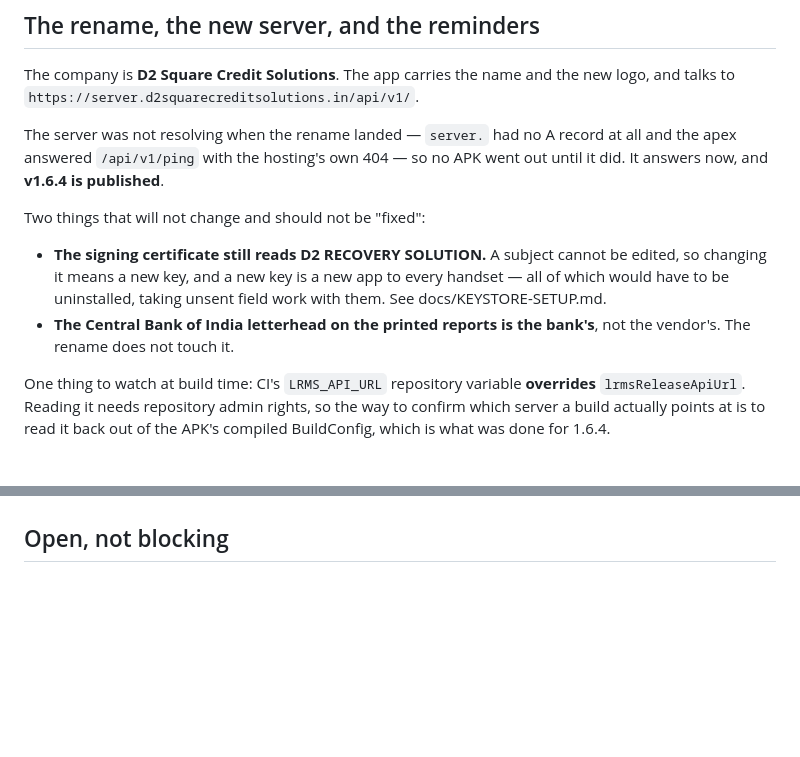
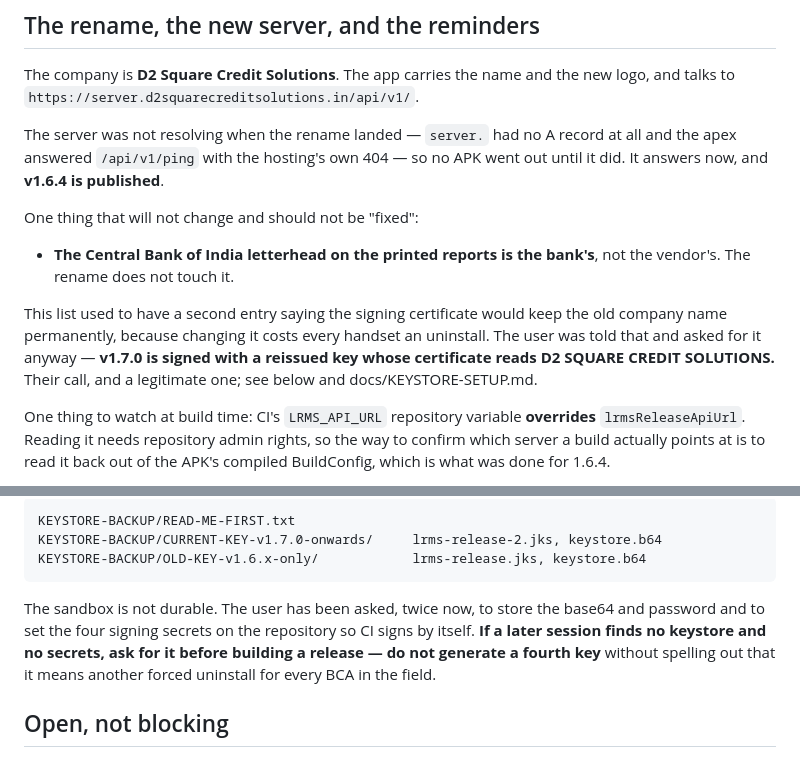
Before and after one commit to dhdhdh51/zetproshivrj, a Markdown page: .kiro/HANDOVER.md, 2 parts joined by grey strips. GitHub-like rendering; blank space fills up the shorter version.

````diff
--- a/.kiro/HANDOVER.md
+++ b/.kiro/HANDOVER.md
@@ -339,13 +339,15 @@ The server was not resolving when the rename landed — `server.` had no A recor
 apex answered `/api/v1/ping` with the hosting's own 404 — so no APK went out until it did. It
 answers now, and **v1.6.4 is published**.
 
-Two things that will not change and should not be "fixed":
+One thing that will not change and should not be "fixed":
 
-- **The signing certificate still reads D2 RECOVERY SOLUTION.** A subject cannot be edited, so
-  changing it means a new key, and a new key is a new app to every handset — all of which would
-  have to be uninstalled, taking unsent field work with them. See docs/KEYSTORE-SETUP.md.
 - **The Central Bank of India letterhead on the printed reports is the bank's**, not the vendor's.
   The rename does not touch it.
+
+This list used to have a second entry saying the signing certificate would keep the old company
+name permanently, because changing it costs every handset an uninstall. The user was told that and
+asked for it anyway — **v1.7.0 is signed with a reissued key whose certificate reads D2 SQUARE
+CREDIT SOLUTIONS.** Their call, and a legitimate one; see below and docs/KEYSTORE-SETUP.md.
 
 One thing to watch at build time: CI's `LRMS_API_URL` repository variable **overrides**
 `lrmsReleaseApiUrl`. Reading it needs repository admin rights, so the way to confirm which server
@@ -444,3 +479,13 @@ generate a third key without saying what it costs.
+```
+KEYSTORE-BACKUP/READ-ME-FIRST.txt
+KEYSTORE-BACKUP/CURRENT-KEY-v1.7.0-onwards/     lrms-release-2.jks, keystore.b64
+KEYSTORE-BACKUP/OLD-KEY-v1.6.x-only/            lrms-release.jks, keystore.b64
+```
+
+The sandbox is not durable. The user has been asked, twice now, to store the base64 and password
+and to set the four signing secrets on the repository so CI signs by itself. **If a later session
+finds no keystore and no secrets, ask for it before building a release — do not generate a fourth
+key** without spelling out that it means another forced uninstall for every BCA in the field.
 
 ## Open, not blocking
 
````
Also changed, not shown: other parts of .kiro/HANDOVER.md (+56 -23 lines), .kiro/steering/lrms.md (+8 -4 lines).
